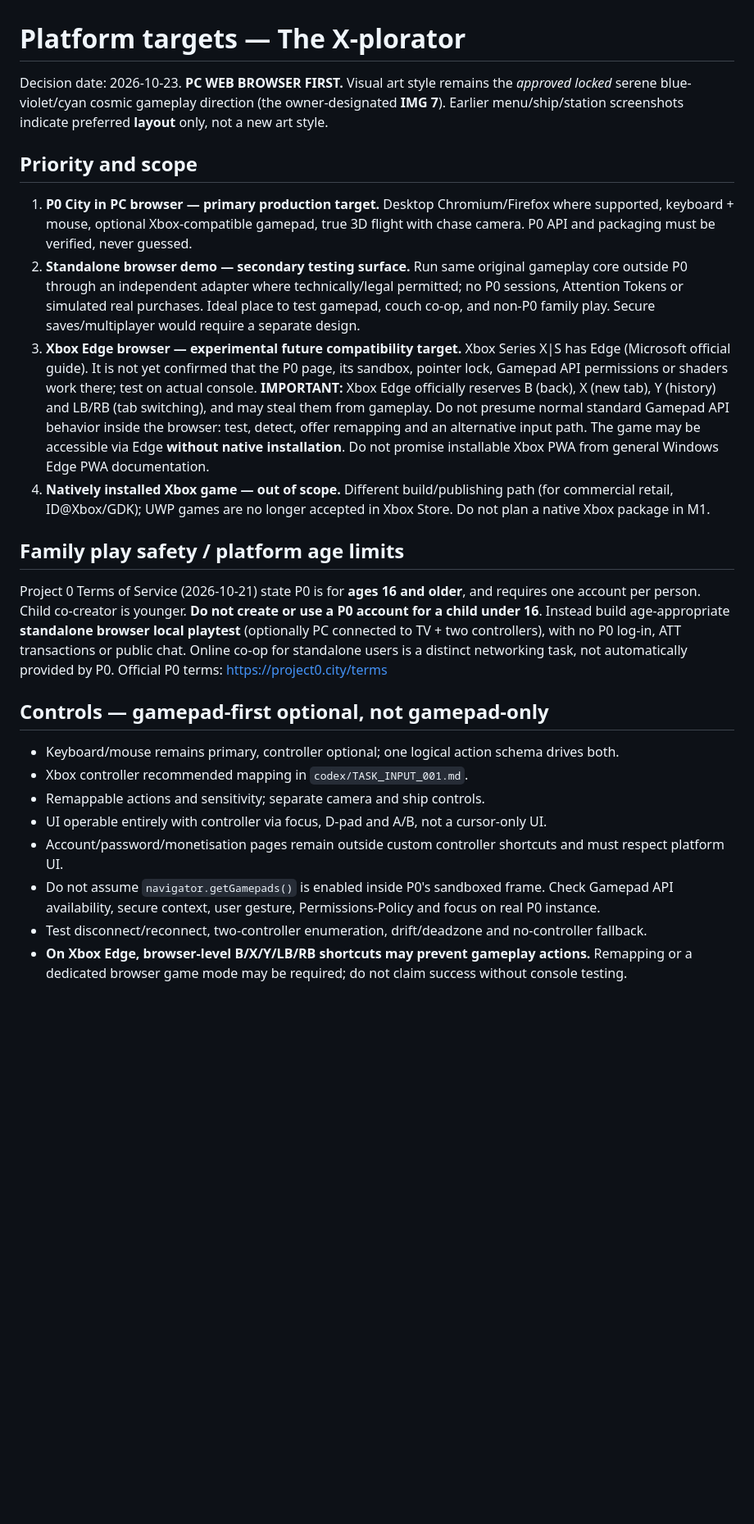
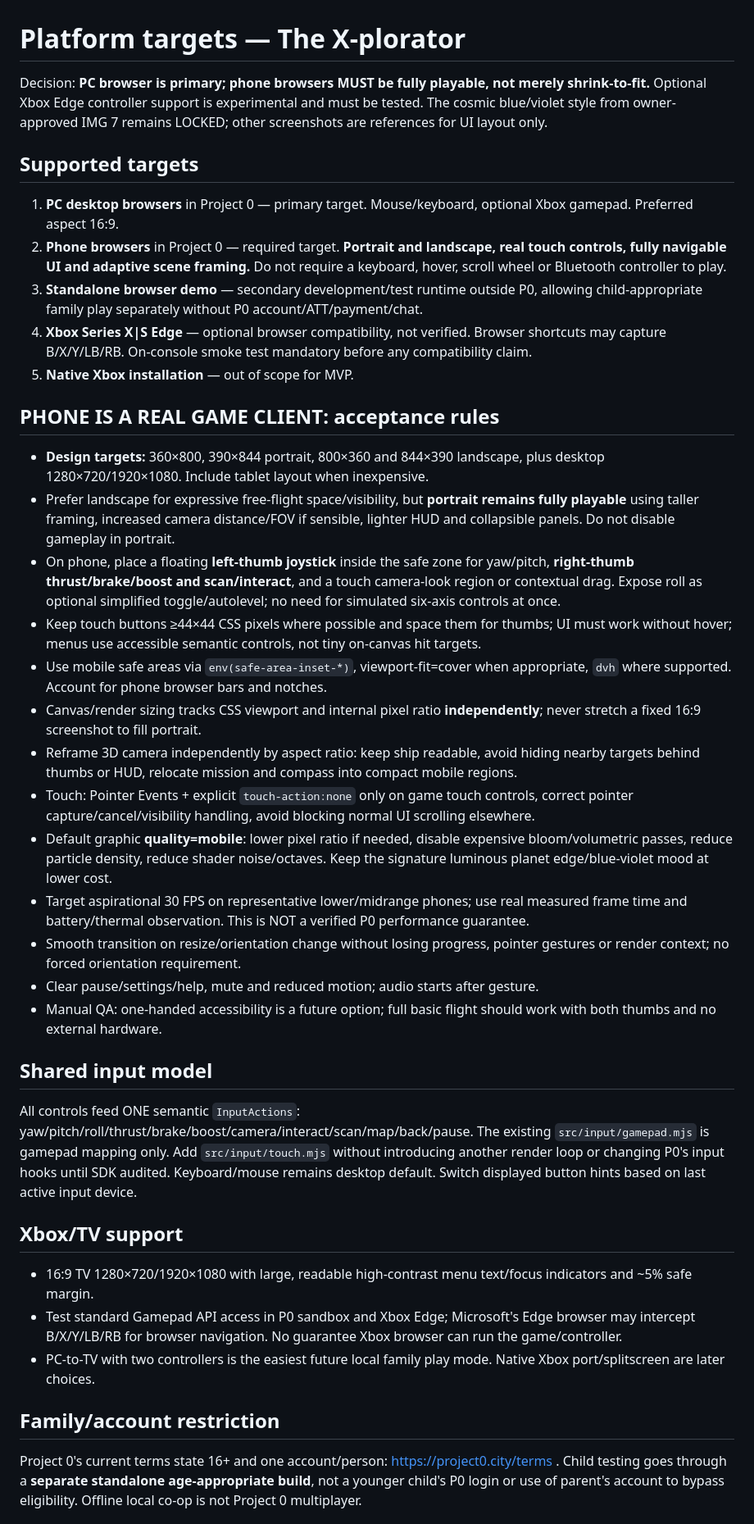
Before and after one commit to fottokarll/The-X-plorator, a Markdown page: docs/PLATFORM_TARGETS.md, the part around one of its changes. Shown at 82% size. Rendered like a GitHub page; blank space fills up the shorter version.

Commit message:
docs: make mobile touch portrait landscape fully playable in PLATFORM_TARGETS.md

```diff
--- a/docs/PLATFORM_TARGETS.md
+++ b/docs/PLATFORM_TARGETS.md
@@ -1,26 +1,37 @@
 # Platform targets — The X-plorator
 
-Decision date: 2026-10-23. **PC WEB BROWSER FIRST.** Visual art style remains the *approved locked* serene blue-violet/cyan cosmic gameplay direction (the owner-designated **IMG 7**). Earlier menu/ship/station screenshots indicate preferred **layout** only, not a new art style.
+Decision: **PC browser is primary; phone browsers MUST be fully playable, not merely shrink-to-fit.** Optional Xbox Edge controller support is experimental and must be tested. The cosmic blue/violet style from owner-approved IMG 7 remains LOCKED; other screenshots are references for UI layout only.
 
-## Priority and scope
+## Supported targets
+1. **PC desktop browsers** in Project 0 — primary target. Mouse/keyboard, optional Xbox gamepad. Preferred aspect 16:9.
+2. **Phone browsers** in Project 0 — required target. **Portrait and landscape, real touch controls, fully navigable UI and adaptive scene framing.** Do not require a keyboard, hover, scroll wheel or Bluetooth controller to play.
+3. **Standalone browser demo** — secondary development/test runtime outside P0, allowing child-appropriate family play separately without P0 account/ATT/payment/chat.
+4. **Xbox Series X|S Edge** — optional browser compatibility, not verified. Browser shortcuts may capture B/X/Y/LB/RB. On-console smoke test mandatory before any compatibility claim.
+5. **Native Xbox installation** — out of scope for MVP.
 
-1. **P0 City in PC browser — primary production target.** Desktop Chromium/Firefox where supported, keyboard + mouse, optional Xbox-compatible gamepad, true 3D flight with chase camera. P0 API and packaging must be verified, never guessed.
-2. **Standalone browser demo — secondary testing surface.** Run same original gameplay core outside P0 through an independent adapter where technically/legal permitted; no P0 sessions, Attention Tokens or simulated real purchases. Ideal place to test gamepad, couch co-op, and non-P0 family play. Secure saves/multiplayer would require a separate design.
-3. **Xbox Edge browser — experimental future compatibility target.** Xbox Series X|S has Edge (Microsoft official guide). It is not yet confirmed that the P0 page, its sandbox, pointer lock, Gamepad API permissions or shaders work there; test on actual console. **IMPORTANT:** Xbox Edge officially reserves B (back), X (new tab), Y (history) and LB/RB (tab switching), and may steal them from gameplay. Do not presume normal standard Gamepad API behavior inside the browser: test, detect, offer remapping and an alternative input path. The game may be accessible via Edge **without native installation**. Do not promise installable Xbox PWA from general Windows Edge PWA documentation.
-4. **Natively installed Xbox game — out of scope.** Different build/publishing path (for commercial retail, ID@Xbox/GDK); UWP games are no longer accepted in Xbox Store. Do not plan a native Xbox package in M1.
+## PHONE IS A REAL GAME CLIENT: acceptance rules
+- **Design targets:** 360×800, 390×844 portrait, 800×360 and 844×390 landscape, plus desktop 1280×720/1920×1080. Include tablet layout when inexpensive.
+- Prefer landscape for expressive free-flight space/visibility, but **portrait remains fully playable** using taller framing, increased camera distance/FOV if sensible, lighter HUD and collapsible panels. Do not disable gameplay in portrait.
+- On phone, place a floating **left-thumb joystick** inside the safe zone for yaw/pitch, **right-thumb thrust/brake/boost and scan/interact**, and a touch camera-look region or contextual drag. Expose roll as optional simplified toggle/autolevel; no need for simulated six-axis controls at once.
+- Keep touch buttons ≥44×44 CSS pixels where possible and space them for thumbs; UI must work without hover; menus use accessible semantic controls, not tiny on-canvas hit targets.
+- Use mobile safe areas via `env(safe-area-inset-*)`, viewport-fit=cover when appropriate, `dvh` where supported. Account for phone browser bars and notches.
+- Canvas/render sizing tracks CSS viewport and internal pixel ratio **independently**; never stretch a fixed 16:9 screenshot to fill portrait.
+- Reframe 3D camera independently by aspect ratio: keep ship readable, avoid hiding nearby targets behind thumbs or HUD, relocate mission and compass into compact mobile regions.
+- Touch: Pointer Events + explicit `touch-action:none` only on game touch controls, correct pointer capture/cancel/visibility handling, avoid blocking normal UI scrolling elsewhere.
+- Default graphic **quality=mobile**: lower pixel ratio if needed, disable expensive bloom/volumetric passes, reduce particle density, reduce shader noise/octaves. Keep the signature luminous planet edge/blue-violet mood at lower cost.
+- Target aspirational 30 FPS on representative lower/midrange phones; use real measured frame time and battery/thermal observation. This is NOT a verified P0 performance guarantee.
+- Smooth transition on resize/orientation change without losing progress, pointer gestures or render context; no forced orientation requirement.
+- Clear pause/settings/help, mute and reduced motion; audio starts after gesture.
+- Manual QA: one-handed accessibility is a future option; full basic flight should work with both thumbs and no external hardware.
 
-## Family play safety / platform age limits
+## Shared input model
+All controls feed ONE semantic `InputActions`: yaw/pitch/roll/thrust/brake/boost/camera/interact/scan/map/back/pause. The existing `src/input/gamepad.mjs` is gamepad mapping only. Add `src/input/touch.mjs` without introducing another render loop or changing P0's input hooks until SDK audited. Keyboard/mouse remains desktop default. Switch displayed button hints based on last active input device.
 
-Project 0 Terms of Service (2026-10-21) state P0 is for **ages 16 and older**, and requires one account per person. Child co-creator is younger. **Do not create or use a P0 account for a child under 16**. Instead build age-appropriate **standalone browser local playtest** (optionally PC connected to TV + two controllers), with no P0 log-in, ATT transactions or public chat. Online co-op for standalone users is a distinct networking task, not automatically provided by P0.
-Official P0 terms: https://project0.city/terms
+## Xbox/TV support
+- 16:9 TV 1280×720/1920×1080 with large, readable high-contrast menu text/focus indicators and ~5% safe margin.
+- Test standard Gamepad API access in P0 sandbox and Xbox Edge; Microsoft's Edge browser may intercept B/X/Y/LB/RB for browser navigation. No guarantee Xbox browser can run the game/controller.
+- PC-to-TV with two controllers is the easiest future local family play mode. Native Xbox port/splitscreen are later choices.
 
-## Controls — gamepad-first optional, not gamepad-only
-- Keyboard/mouse remains primary, controller optional; one logical action schema drives both.
-- Xbox controller recommended mapping in `codex/TASK_INPUT_001.md`.
-- Remappable actions and sensitivity; separate camera and ship controls.
-- UI operable entirely with controller via focus, D-pad and A/B, not a cursor-only UI.
-- Account/password/monetisation pages remain outside custom controller shortcuts and must respect platform UI.
-- Do not assume `navigator.getGamepads()` is enabled inside P0's sandboxed frame. Check Gamepad API availability, secure context, user gesture, Permissions-Policy and focus on real P0 instance.
-- Test disconnect/reconnect, two-controller enumeration, drift/deadzone and no-controller fallback.
-- **On Xbox Edge, browser-level B/X/Y/LB/RB shortcuts may prevent gameplay actions.** Remapping or a dedicated browser game mode may be required; do not claim success without console testing.
+## Family/account restriction
+Project 0's current terms state 16+ and one account/person: https://project0.city/terms . Child testing goes through a **separate standalone age-appropriate build**, not a younger child's P0 login or use of parent's account to bypass eligibility. Offline local co-op is not Project 0 multiplayer.
 
```
Also changed, not shown: other parts of docs/PLATFORM_TARGETS.md (+9 -30 lines).
